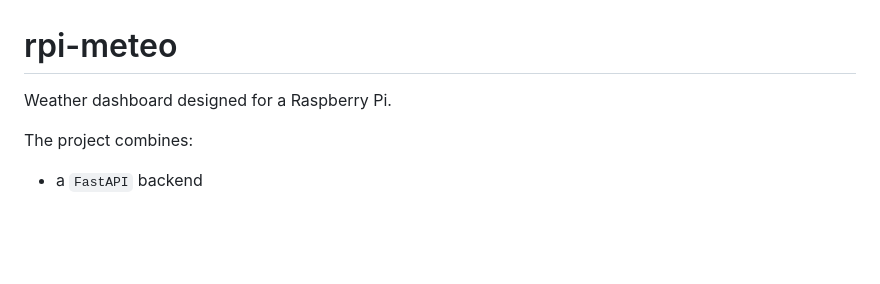
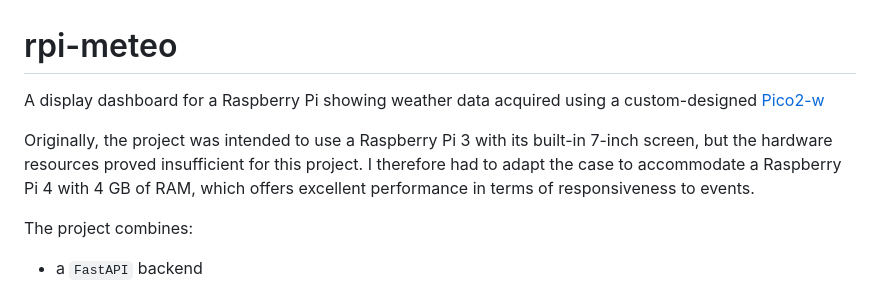
Before and after one commit to jgrelet/rpi3-meteo, a Markdown page: README.md, the part around the change. GitHub-like rendering; blank space fills up the shorter version.

Commit message:
Enhance README with project and hardware information
Expanded project description and hardware details.

```diff
--- a/README.md
+++ b/README.md
@@ -1,6 +1,8 @@
 # rpi-meteo
 
-Weather dashboard designed for a Raspberry Pi.
+A display dashboard for a Raspberry Pi showing weather data acquired using a custom-designed [Pico2-w](https://github.com/jgrelet/weather_web_sensors)
+
+Originally, the project was intended to use a Raspberry Pi 3 with its built-in 7-inch screen, but the hardware resources proved insufficient for this project. I therefore had to adapt the case to accommodate a Raspberry Pi 4 with 4 GB of RAM, which offers excellent performance in terms of responsiveness to events.
 
 The project combines:
 
```
